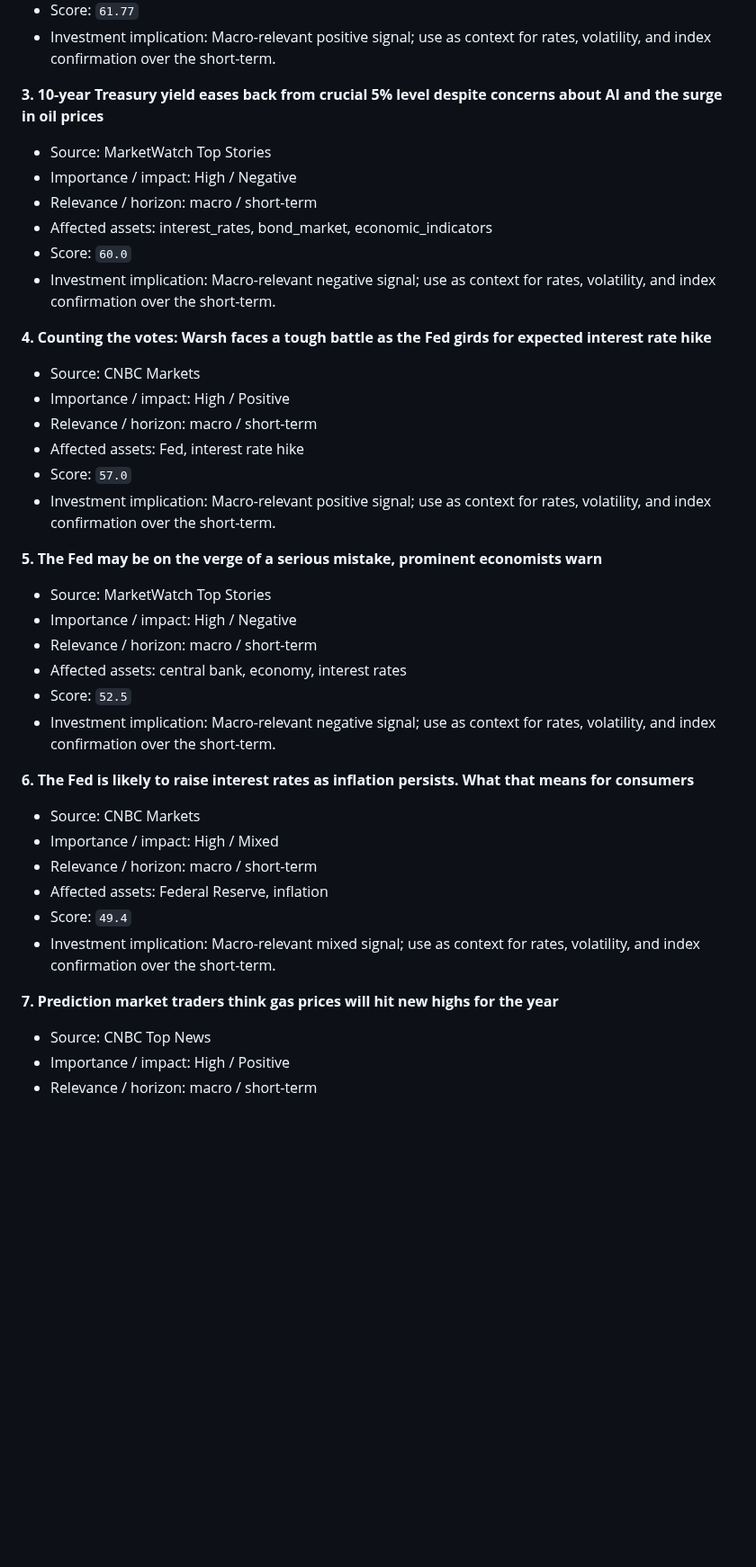
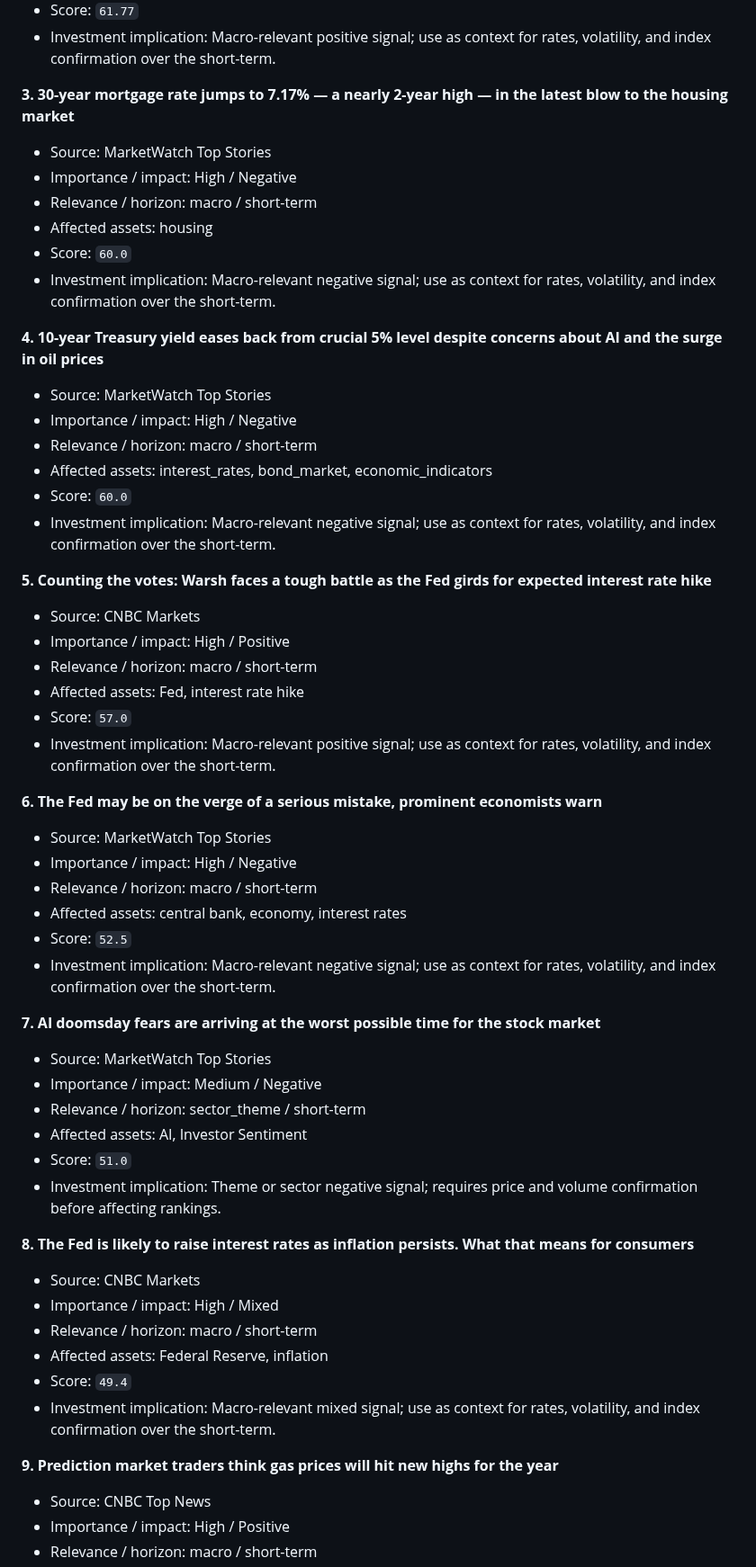
Before and after one commit to wkyjim/market-dashboard, a Markdown page: data/latest-report.md, the part around one of its changes. Shown at 90% size. GitHub-like rendering; blank space fills up the shorter version.

Commit message:
Update latest market report

```diff
--- a/data/latest-report.md
+++ b/data/latest-report.md
@@ -350,7 +350,15 @@ Supporting and detracting names are the top/bottom S&P 500 constituents by 20D r
 - Score: `61.77`
 - Investment implication: Macro-relevant positive signal; use as context for rates, volatility, and index confirmation over the short-term.
 
-**3. 10-year Treasury yield eases back from crucial 5% level despite concerns about AI and the surge in oil prices**
+**3. 30-year mortgage rate jumps to 7.17% — a nearly 2-year high — in the latest blow to the housing market**
+- Source: MarketWatch Top Stories
+- Importance / impact: High / Negative
+- Relevance / horizon: macro / short-term
+- Affected assets: housing
+- Score: `60.0`
+- Investment implication: Macro-relevant negative signal; use as context for rates, volatility, and index confirmation over the short-term.
+
+**4. 10-year Treasury yield eases back from crucial 5% level despite concerns about AI and the surge in oil prices**
 - Source: MarketWatch Top Stories
 - Importance / impact: High / Negative
 - Relevance / horizon: macro / short-term
@@ -358,7 +366,7 @@ Supporting and detracting names are the top/bottom S&P 500 constituents by 20D r
 - Score: `60.0`
 - Investment implication: Macro-relevant negative signal; use as context for rates, volatility, and index confirmation over the short-term.
 
-**4. Counting the votes: Warsh faces a tough battle as the Fed girds for expected interest rate hike**
+**5. Counting the votes: Warsh faces a tough battle as the Fed girds for expected interest rate hike**
 - Source: CNBC Markets
 - Importance / impact: High / Positive
 - Relevance / horizon: macro / short-term
@@ -366,7 +374,7 @@ Supporting and detracting names are the top/bottom S&P 500 constituents by 20D r
 - Score: `57.0`
 - Investment implication: Macro-relevant positive signal; use as context for rates, volatility, and index confirmation over the short-term.
 
-**5. The Fed may be on the verge of a serious mistake, prominent economists warn**
+**6. The Fed may be on the verge of a serious mistake, prominent economists warn**
 - Source: MarketWatch Top Stories
 - Importance / impact: High / Negative
 - Relevance / horizon: macro / short-term
@@ -374,7 +382,15 @@ Supporting and detracting names are the top/bottom S&P 500 constituents by 20D r
 - Score: `52.5`
 - Investment implication: Macro-relevant negative signal; use as context for rates, volatility, and index confirmation over the short-term.
 
-**6. The Fed is likely to raise interest rates as inflation persists. What that means for consumers**
+**7. AI doomsday fears are arriving at the worst possible time for the stock market**
+- Source: MarketWatch Top Stories
+- Importance / impact: Medium / Negative
+- Relevance / horizon: sector_theme / short-term
+- Affected assets: AI, Investor Sentiment
+- Score: `51.0`
+- Investment implication: Theme or sector negative signal; requires price and volume confirmation before affecting rankings.
+
+**8. The Fed is likely to raise interest rates as inflation persists. What that means for consumers**
 - Source: CNBC Markets
 - Importance / impact: High / Mixed
 - Relevance / horizon: macro / short-term
@@ -382,7 +398,7 @@ Supporting and detracting names are the top/bottom S&P 500 constituents by 20D r
 - Score: `49.4`
 - Investment implication: Macro-relevant mixed signal; use as context for rates, volatility, and index confirmation over the short-term.
 
-**7. Prediction market traders think gas prices will hit new highs for the year**
+**9. Prediction market traders think gas prices will hit new highs for the year**
 - Source: CNBC Top News
 - Importance / impact: High / Positive
 - Relevance / horizon: macro / short-term
```
Also changed, not shown: other parts of data/latest-report.md (+4 -20 lines).
